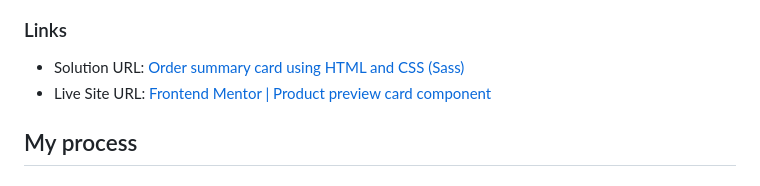
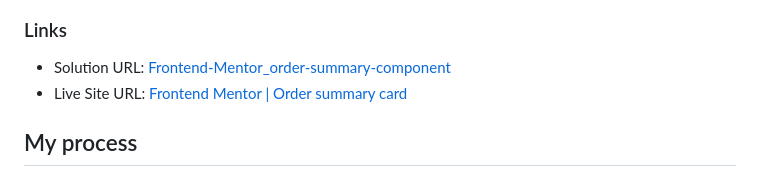
Before and after one commit to VangmanawKairung/Frontend-Mentor_order-summary-component, a Markdown page: README.md, the part around the change. GitHub-like rendering.

Commit message:
Fix README link

```diff
--- a/README.md
+++ b/README.md
@@ -45,8 +45,8 @@ Users should be able to:
 
 ### Links
 
-- Solution URL: [Order summary card using HTML and CSS (Sass)](https://www.frontendmentor.io/solutions/order-summary-card-using-html-and-css-sass-R8WYW4heqi)
-- Live Site URL: [Frontend Mentor | Product preview card component](https://vangmanawkairung.github.io/Frontend-Mentor_product-preview-card/)
+- Solution URL: [Frontend-Mentor_order-summary-component](https://github.com/VangmanawKairung/Frontend-Mentor_order-summary-component?tab=readme-ov-file)
+- Live Site URL: [Frontend Mentor | Order summary card](https://vangmanawkairung.github.io/Frontend-Mentor_order-summary-component/)
 
 ## My process
 
```
